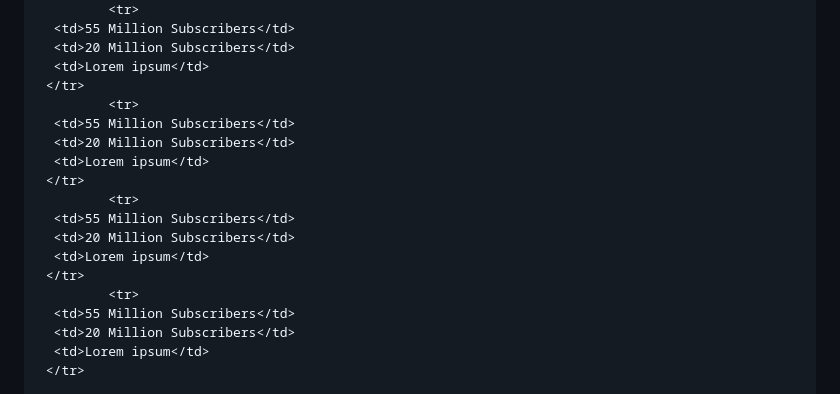
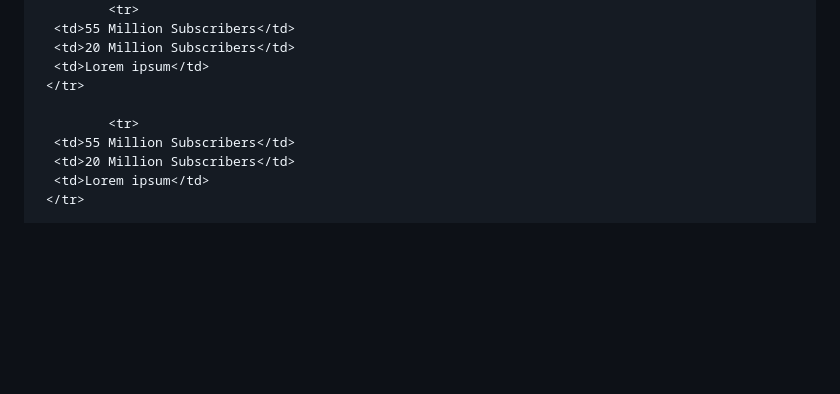
Before and after one commit to kayenma/kayenma.github.io, a Markdown page: README.md, the part around one of its changes. Rendered like a GitHub page; blank space fills up the shorter version.

```diff
--- a/README.md
+++ b/README.md
@@ -64,16 +64,7 @@
       <td>20 Million Subscribers</td>
       <td>Lorem ipsum</td>
      </tr>
-             <tr>
-      <td>55 Million Subscribers</td>
-      <td>20 Million Subscribers</td>
-      <td>Lorem ipsum</td>
-     </tr>
-             <tr>
-      <td>55 Million Subscribers</td>
-      <td>20 Million Subscribers</td>
-      <td>Lorem ipsum</td>
-     </tr>
+
              <tr>
       <td>55 Million Subscribers</td>
       <td>20 Million Subscribers</td>
```
Also changed, not shown: other parts of README.md (+2 -33 lines).
